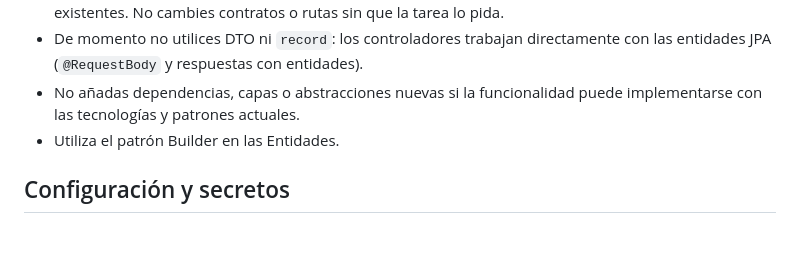
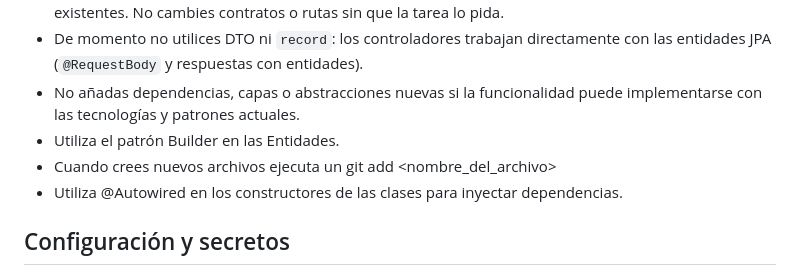
Before and after one commit to samuprofe/26_27_MatriculasSpring, a Markdown page: AGENTS.md, the part around the change. Drawn GitHub-style; blank space fills up the shorter version.

Commit message:
Matriculas

```diff
--- a/AGENTS.md
+++ b/AGENTS.md
@@ -28,6 +28,8 @@
 - De momento no utilices DTO ni `record`: los controladores trabajan directamente con las entidades JPA (`@RequestBody` y respuestas con entidades).
 - No añadas dependencias, capas o abstracciones nuevas si la funcionalidad puede implementarse con las tecnologías y patrones actuales.
 - Utiliza el patrón Builder en las Entidades.
+- Cuando crees nuevos archivos ejecuta un git add <nombre_del_archivo>
+- Utiliza @Autowired en los constructores de las clases para inyectar dependencias.
 
 ## Configuración y secretos
 
```
